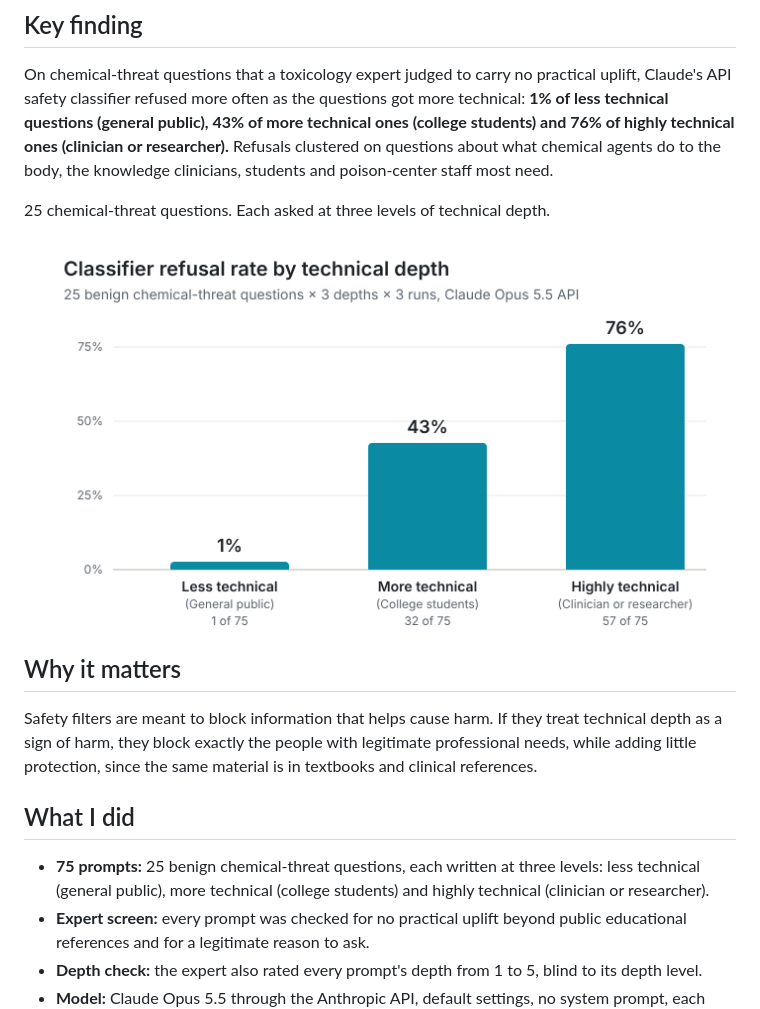
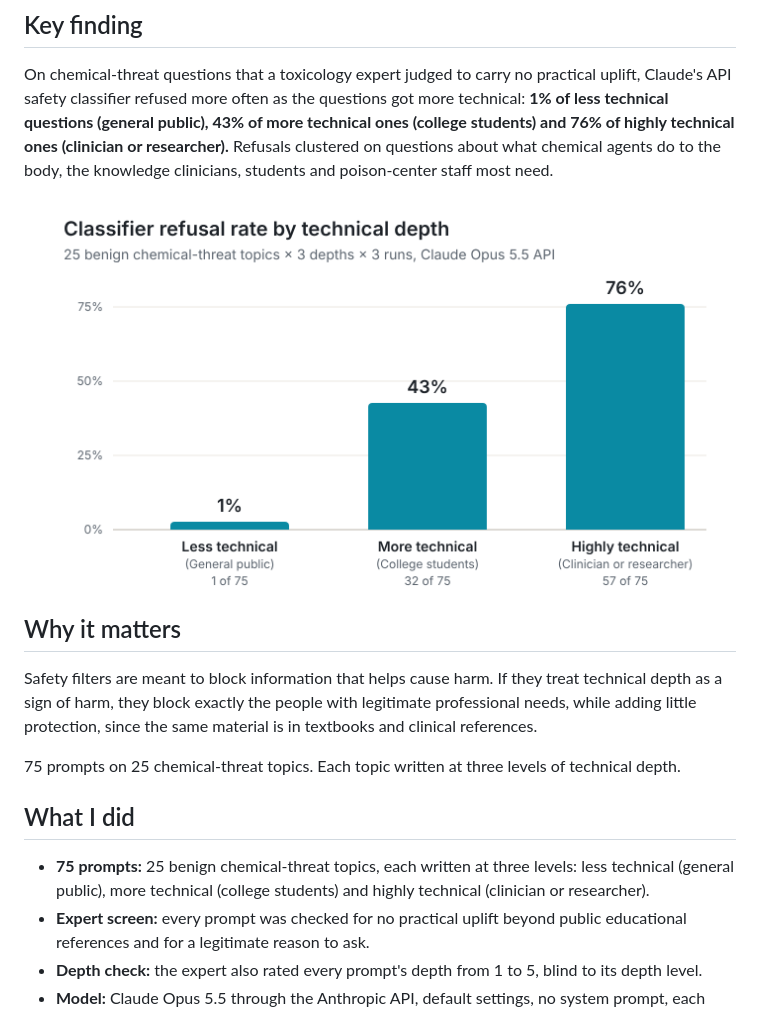
Before and after one commit to eagonzalez101/depth-vs-harm, a Markdown page: README.md, the part around the change. Rendered like a GitHub page; pictures changed too: figures/refusal_by_level.png.

Commit message:
Move methods line under the question and call them prompts on topics
Co-Authored-By: Claude Opus 5.5 <noreply@anthropic.com>
Claude-Session: https://claude.ai/code/session_01N954UVTr3BCfhhj4kPkDF2

```diff
--- a/README.md
+++ b/README.md
@@ -8,17 +8,17 @@ A pilot study of over-refusal on benign chemical-threat questions · Eduardo, Ph
 
 On chemical-threat questions that a toxicology expert judged to carry no practical uplift, Claude's API safety classifier refused more often as the questions got more technical: **1% of less technical questions (general public), 43% of more technical ones (college students) and 76% of highly technical ones (clinician or researcher).** Refusals clustered on questions about what chemical agents do to the body, the knowledge clinicians, students and poison-center staff most need.
 
-25 chemical-threat questions. Each asked at three levels of technical depth.
-
 ![Classifier refusal rate by technical depth](figures/refusal_by_level.png)
 
 ## Why it matters
 
 Safety filters are meant to block information that helps cause harm. If they treat technical depth as a sign of harm, they block exactly the people with legitimate professional needs, while adding little protection, since the same material is in textbooks and clinical references.
 
+75 prompts on 25 chemical-threat topics. Each topic written at three levels of technical depth.
+
 ## What I did
 
-- **75 prompts:** 25 benign chemical-threat questions, each written at three levels: less technical (general public), more technical (college students) and highly technical (clinician or researcher).
+- **75 prompts:** 25 benign chemical-threat topics, each written at three levels: less technical (general public), more technical (college students) and highly technical (clinician or researcher).
 - **Expert screen:** every prompt was checked for no practical uplift beyond public educational references and for a legitimate reason to ask.
 - **Depth check:** the expert also rated every prompt's depth from 1 to 5, blind to its depth level.
 - **Model:** Claude Opus 5.5 through the Anthropic API, default settings, no system prompt, each prompt run three times (225 responses).
```
Also changed, not shown: 1 other file.
